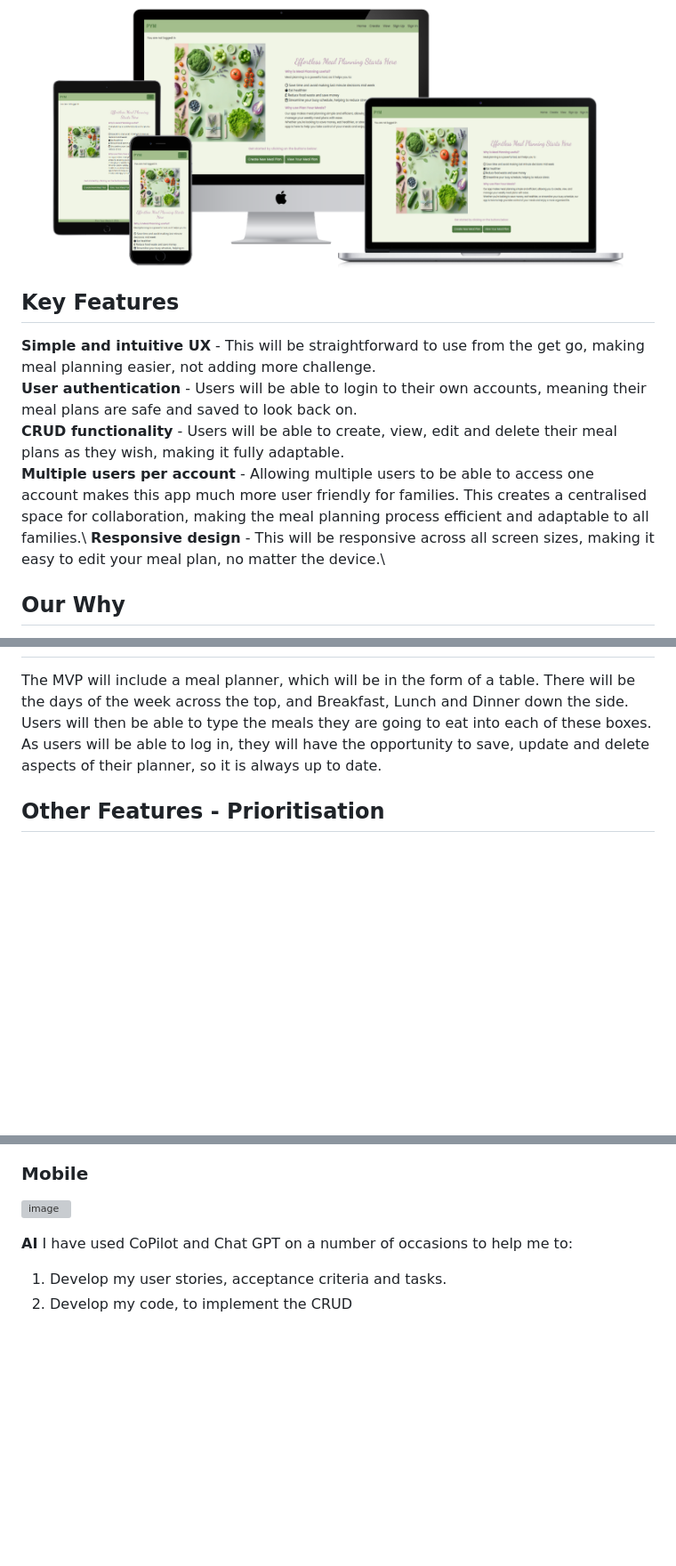
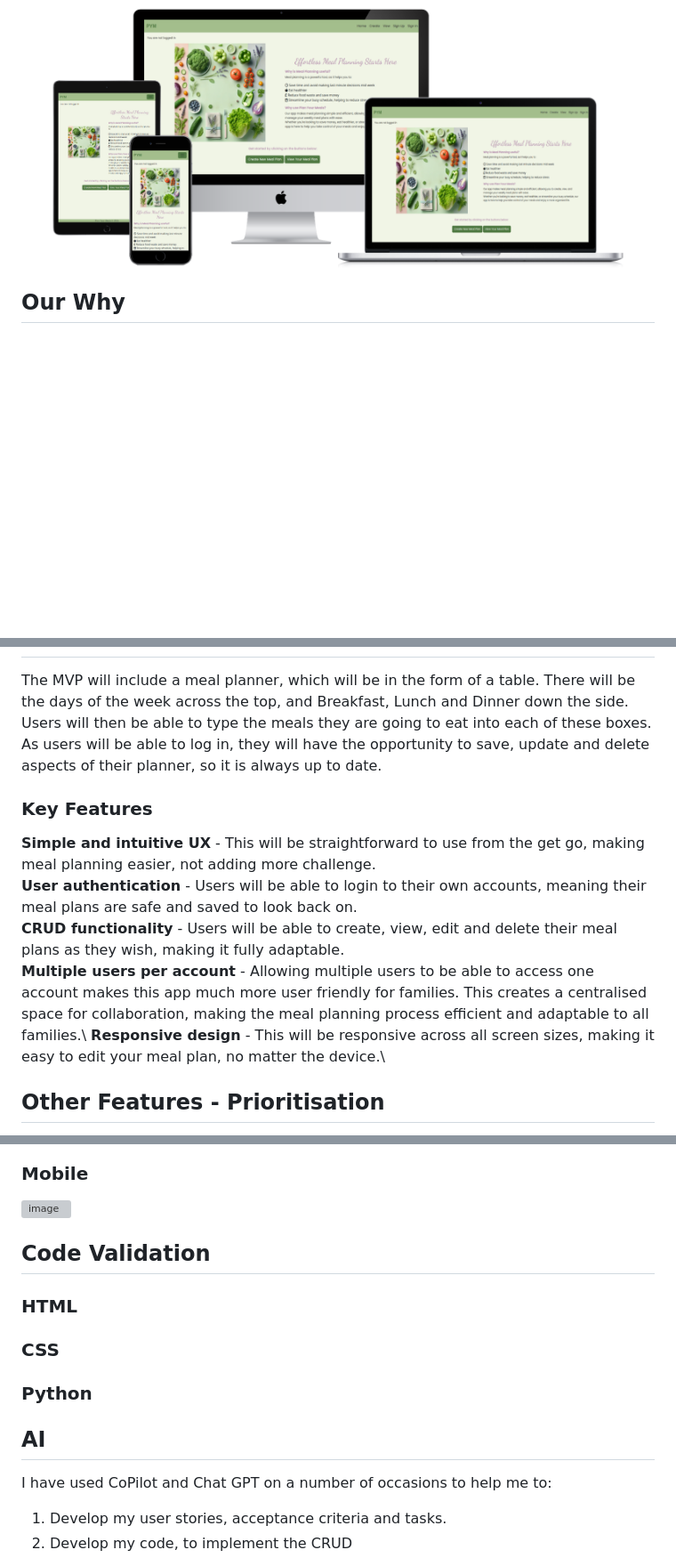
Before and after one commit to hmoon96/meal-planner, a Markdown page: README.md, 3 parts joined by grey strips. Shown: that part at 89% size. GitHub-like rendering; blank space fills up the shorter version; grey boxes are pictures that could not be loaded.

```diff
--- a/README.md
+++ b/README.md
@@ -2,13 +2,6 @@
 A resource to help busy families save time and money.
 
 ![alt text](all-devices-black.png)
-
-## Key Features
-**Simple and intuitive UX** - This will be straightforward to use from the get go, making meal planning easier, not adding more challenge.\
-**User authentication** - Users will be able to login to their own accounts, meaning their meal plans are safe and saved to look back on. \
-**CRUD functionality** - Users will be able to create, view, edit and delete their meal plans as they wish, making it fully adaptable.\
-**Multiple users per account** - Allowing multiple users to be able to access one account makes this app much more user friendly for families. This creates a centralised space for collaboration, making the meal planning process efficient and adaptable to all families.\
-**Responsive design** - This will be responsive across all screen sizes, making it easy to edit your meal plan, no matter the device.\
 
 ## Our Why
 **Draft**
@@ -27,6 +20,13 @@ My meal planning app aims to provide a straightforward and intuitive solution, a
 ## Minimum Viable Product
 The MVP will include a meal planner, which will be in the form of a table. There will be the days of the week across the top, and Breakfast, Lunch and Dinner down the side. Users will then be able to type the meals they are going to eat into each of these boxes. As users will be able to log in, they will have the opportunity to save, update and delete aspects of their planner, so it is always up to date.
 
+### Key Features
+**Simple and intuitive UX** - This will be straightforward to use from the get go, making meal planning easier, not adding more challenge.\
+**User authentication** - Users will be able to login to their own accounts, meaning their meal plans are safe and saved to look back on. \
+**CRUD functionality** - Users will be able to create, view, edit and delete their meal plans as they wish, making it fully adaptable.\
+**Multiple users per account** - Allowing multiple users to be able to access one account makes this app much more user friendly for families. This creates a centralised space for collaboration, making the meal planning process efficient and adaptable to all families.\
+**Responsive design** - This will be responsive across all screen sizes, making it easy to edit your meal plan, no matter the device.\
+
 ## Other Features - Prioritisation
 There are other features that I would like to include to enhance the user experience and make the app even more useful. I will list these in order of priority:
 1) Ability to share and download the meal plan, to share with family members
@@ -99,9 +102,12 @@ Delete Meal Plan Page | No, Take Me Home | Click | Takes the user back to the vi
 ### Mobile
 ![image](https://github.com/user-attachments/assets/9132ff42-1a1f-4bec-b07e-1df51ad61dda)
 
+## Code Validation
+### HTML
+### CSS
+### Python
 
-
-**AI**
+## AI
 I have used CoPilot and Chat GPT on a number of occasions to help me to:
 1) Develop my user stories, acceptance criteria and tasks.
 2) Develop my code, to implement the CRUD
```
Also changed, not shown: other parts of README.md (+18 -14 lines).
